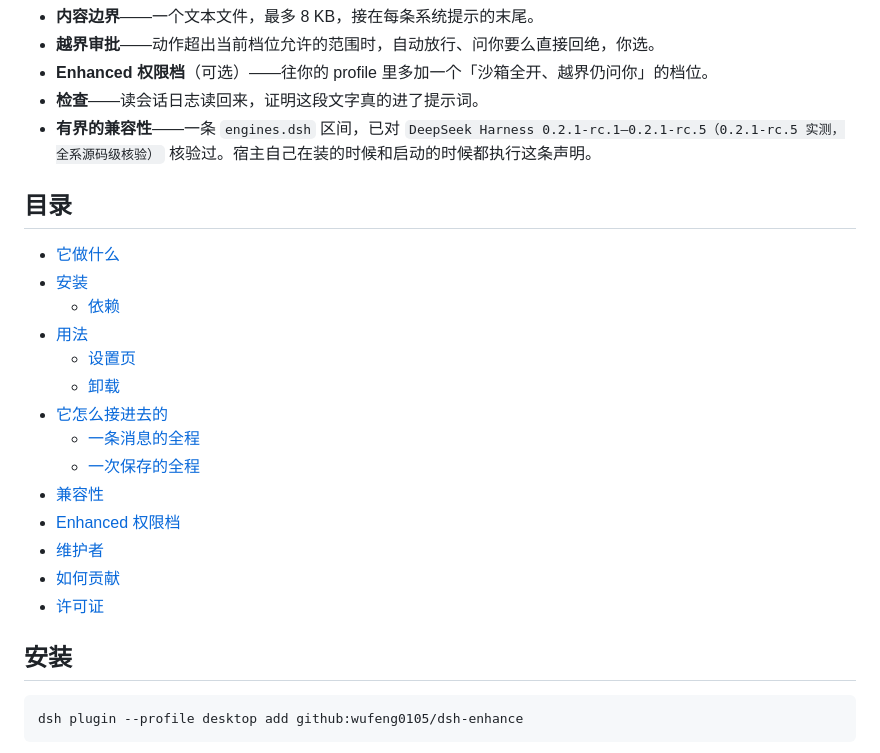
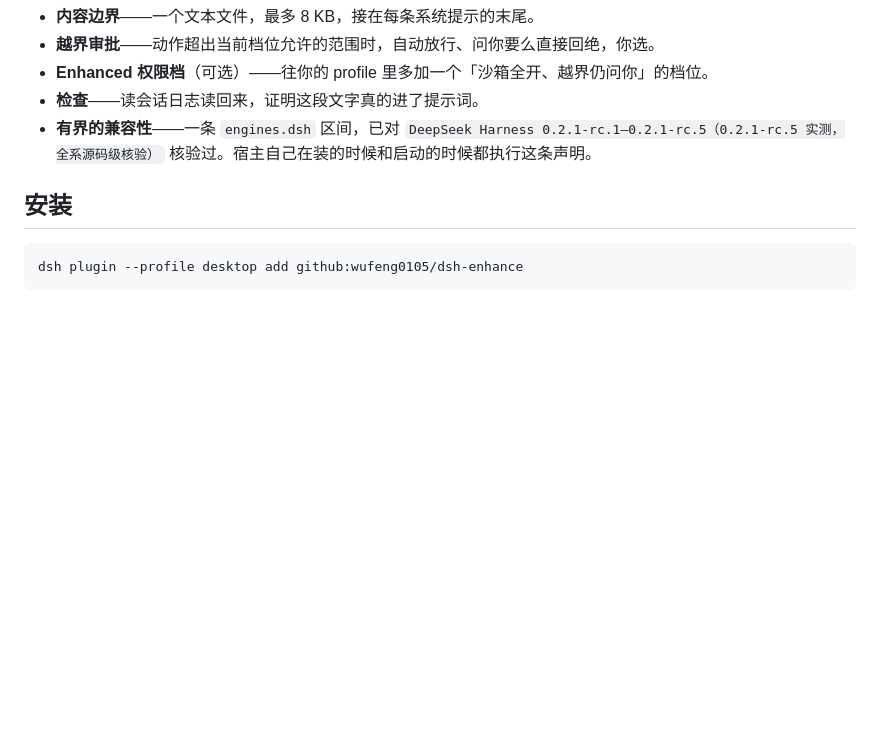
Before and after one commit to wufeng0105/dsh-enhance, a Markdown page: README.md, the part around the change. GitHub-like rendering; blank space fills up the shorter version.

Commit message:
Remove table of contents from README
Removed the table of contents section from the README.

```diff
--- a/README.md
+++ b/README.md
@@ -19,22 +19,6 @@ DeepSeek Harness 每次回答前，都会先读一段很长的系统提示：它
 - **检查**——读会话日志读回来，证明这段文字真的进了提示词。
 - **有界的兼容性**——一条 `engines.dsh` 区间，已对 `DeepSeek Harness 0.2.1-rc.1–0.2.1-rc.5（0.2.1-rc.5 实测，全系源码级核验）` 核验过。宿主自己在装的时候和启动的时候都执行这条声明。
 
-## 目录
-
-- [它做什么](#它做什么)
-- [安装](#安装)
-  - [依赖](#依赖)
-- [用法](#用法)
-  - [设置页](#设置页)
-  - [卸载](#卸载)
-- [它怎么接进去的](#它怎么接进去的)
-  - [一条消息的全程](#一条消息的全程)
-  - [一次保存的全程](#一次保存的全程)
-- [兼容性](#兼容性)
-- [Enhanced 权限档](#enhanced-权限档)
-- [维护者](#维护者)
-- [如何贡献](#如何贡献)
-- [许可证](#许可证)
 
 ## 安装
 
```
